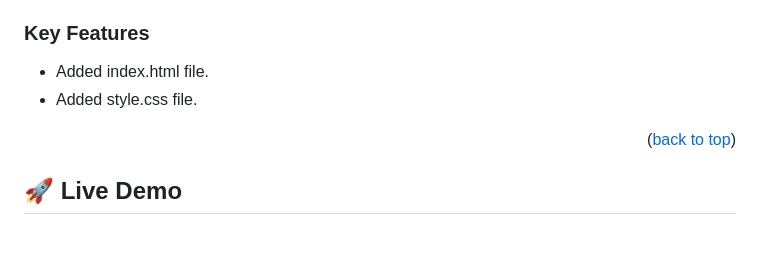
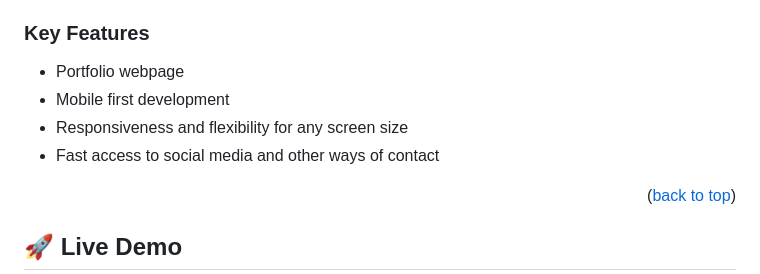
Before and after one commit to HafizMassamTabraizKhan/Microverse-Portfolio-Project, a Markdown page: README.md, the part around the change. Rendered like a GitHub page; blank space fills up the shorter version.

```diff
--- a/README.md
+++ b/README.md
@@ -84,8 +84,10 @@ After you're finished please remove all the comments and instructions!
 
 ### Key Features <a name="key-features"></a>
 
-- Added index.html file.
-- Added style.css file.
+- Portfolio webpage
+- Mobile first development
+- Responsiveness and flexibility for any screen size
+- Fast access to social media and other ways of contact
 
 <p align="right">(<a href="#readme-top">back to top</a>)</p>
 
```
